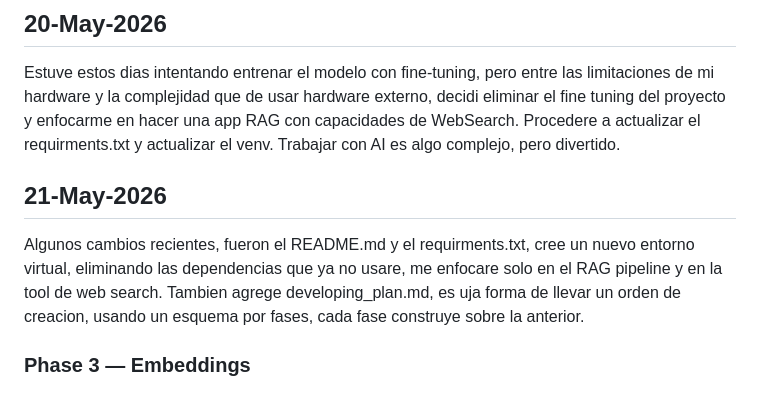
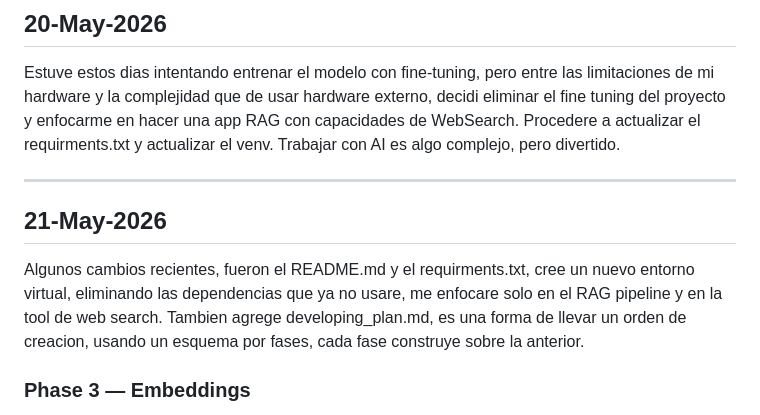
Before and after one commit to SpiritualTech33/SophiaAI, a Markdown page: cosmos_log.md, the part around one of its changes. GitHub-like rendering.

```diff
--- a/cosmos_log.md
+++ b/cosmos_log.md
@@ -105,10 +106,12 @@ El proximo paso es Phase 3: el notebook de Google Colab para el entrenamiento QL
 Estuve estos dias intentando entrenar el modelo con fine-tuning, pero entre las limitaciones de mi hardware y la complejidad que de usar hardware externo, decidi eliminar el fine tuning del proyecto y enfocarme en hacer una app RAG con capacidades de WebSearch. Procedere a actualizar el requirments.txt y actualizar el venv.
 Trabajar con AI es algo complejo, pero divertido.
 
+---
+
 ## 21-May-2026
 
 Algunos cambios recientes, fueron el README.md y el requirments.txt, cree un nuevo entorno virtual, eliminando las dependencias que ya no usare, me enfocare solo en el RAG pipeline y en la tool de web search.
-Tambien agrege developing_plan.md, es uja forma de llevar un orden de creacion, usando un esquema por fases, cada fase construye sobre la anterior.
+Tambien agrege developing_plan.md, es una forma de llevar un orden de creacion, usando un esquema por fases, cada fase construye sobre la anterior.
 
 ### Phase 3 — Embeddings
 
```
Also changed, not shown: other parts of cosmos_log.md (+1 -0 lines), CLAUDE.md (+14 -4 lines).
